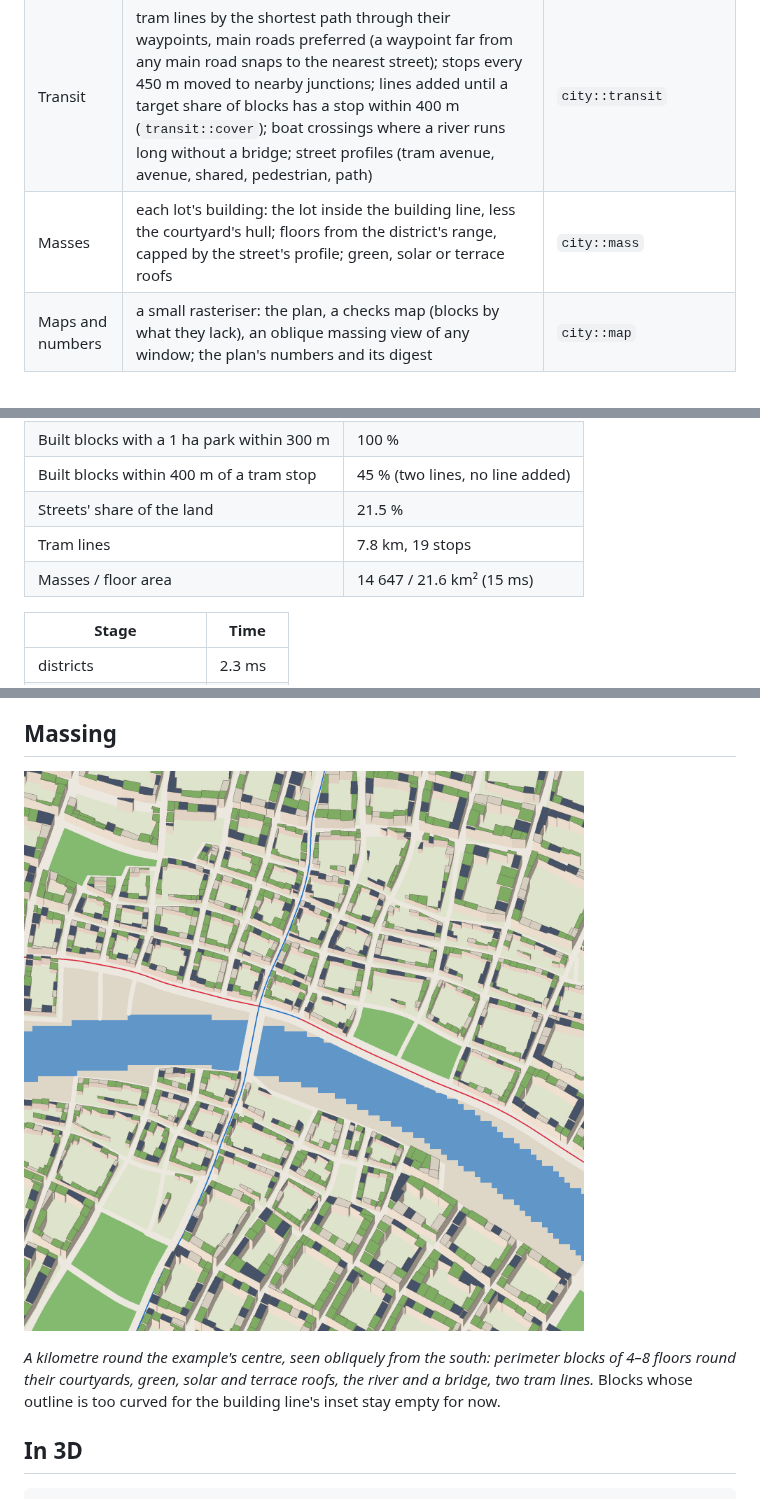
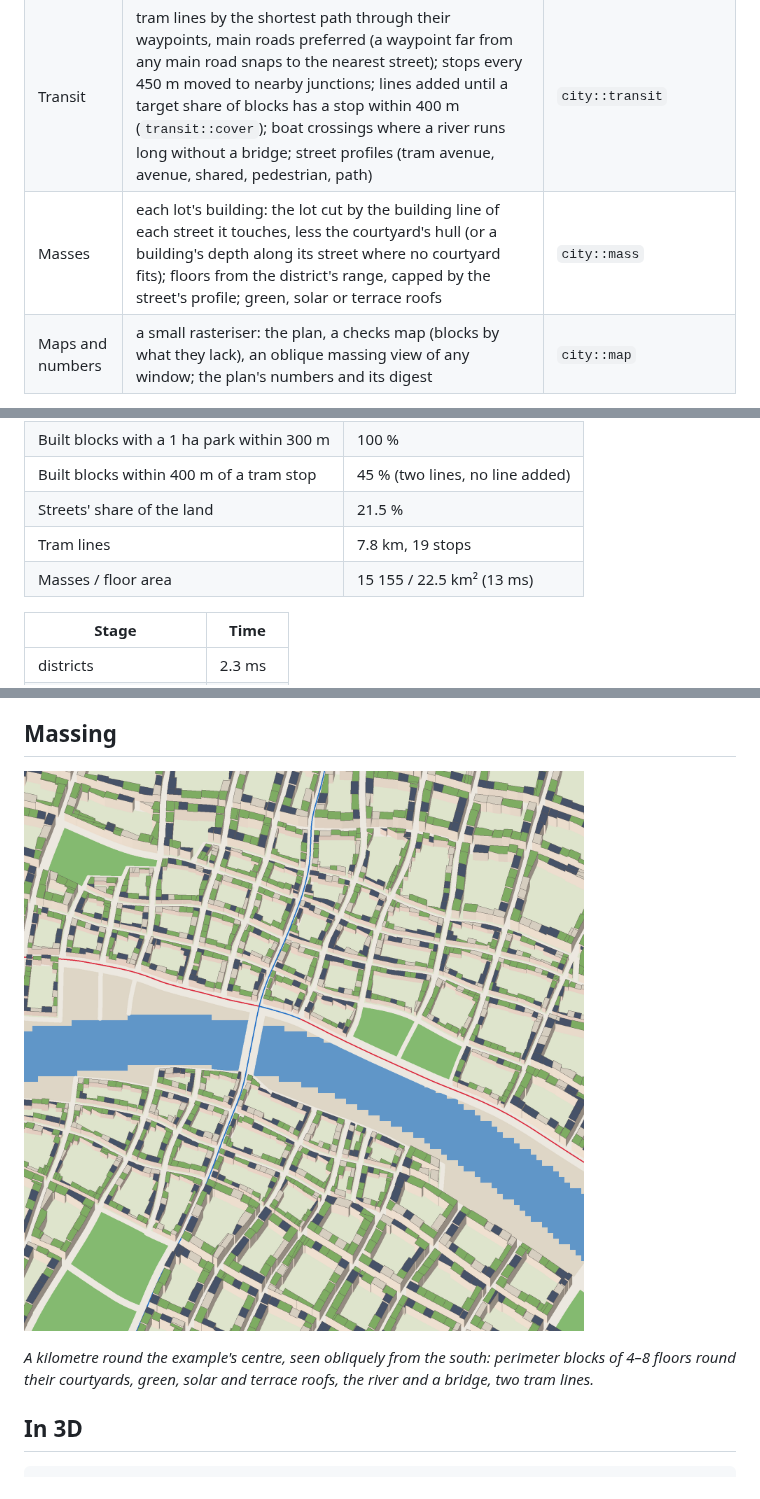
Before and after one commit to Eolan/forge-engine, a Markdown page: docs/demos/city-plan.md, 3 parts joined by grey strips. Drawn GitHub-style; pictures changed too: docs/demos/images/city-plan-massing.png.

````diff
--- a/docs/demos/city-plan.md
+++ b/docs/demos/city-plan.md
@@ -32,7 +32,7 @@ cargo run --release -p city-map -- --size 4000 --scale 2 --out captures/city
 | Lots | recursive splits across each piece's long axis (Vanegas et al. 2012); only the pieces on a street are kept where a block has a courtyard | `city::blocks` |
 | Forest | ground above a height or steeper than a slope goes to the first reserve district (a real site's hills) | `city::district_field` |
 | Transit | tram lines by the shortest path through their waypoints, main roads preferred (a waypoint far from any main road snaps to the nearest street); stops every 450 m moved to nearby junctions; lines added until a target share of blocks has a stop within 400 m (`transit::cover`); boat crossings where a river runs long without a bridge; street profiles (tram avenue, avenue, shared, pedestrian, path) | `city::transit` |
-| Masses | each lot's building: the lot inside the building line, less the courtyard's hull; floors from the district's range, capped by the street's profile; green, solar or terrace roofs | `city::mass` |
+| Masses | each lot's building: the lot cut by the building line of each street it touches, less the courtyard's hull (or a building's depth along its street where no courtyard fits); floors from the district's range, capped by the street's profile; green, solar or terrace roofs | `city::mass` |
 | Maps and numbers | a small rasteriser: the plan, a checks map (blocks by what they lack), an oblique massing view of any window; the plan's numbers and its digest | `city::map` |
 
 Everything is a pure function of the site and the parameters. Costs are integers in the
@@ -51,7 +51,7 @@ router, and `forge_core::dmath` does the trigonometry. Two runs give the same di
 | Built blocks within 400 m of a tram stop | 45 % (two lines, no line added) |
 | Streets' share of the land | 21.5 % |
 | Tram lines | 7.8 km, 19 stops |
-| Masses / floor area | 14 647 / 21.6 km² (15 ms) |
+| Masses / floor area | 15 155 / 22.5 km² (13 ms) |
 
 | Stage | Time |
 |---|---|
@@ -82,9 +82,7 @@ router, and `forge_core::dmath` does the trigonometry. Two runs give the same di
 
 *A kilometre round the example's centre, seen obliquely from the south: perimeter blocks of
 4–8 floors round their courtyards, green, solar and terrace roofs, the river and a bridge, two
-tram lines.* Blocks whose outline is too curved for the building line's inset stay empty for
-now.
-
+tram lines.*
 ## In 3D
 
 ```
````
Also changed, not shown: other parts of docs/demos/city-plan.md (+1 -1 lines), 1 other file.
